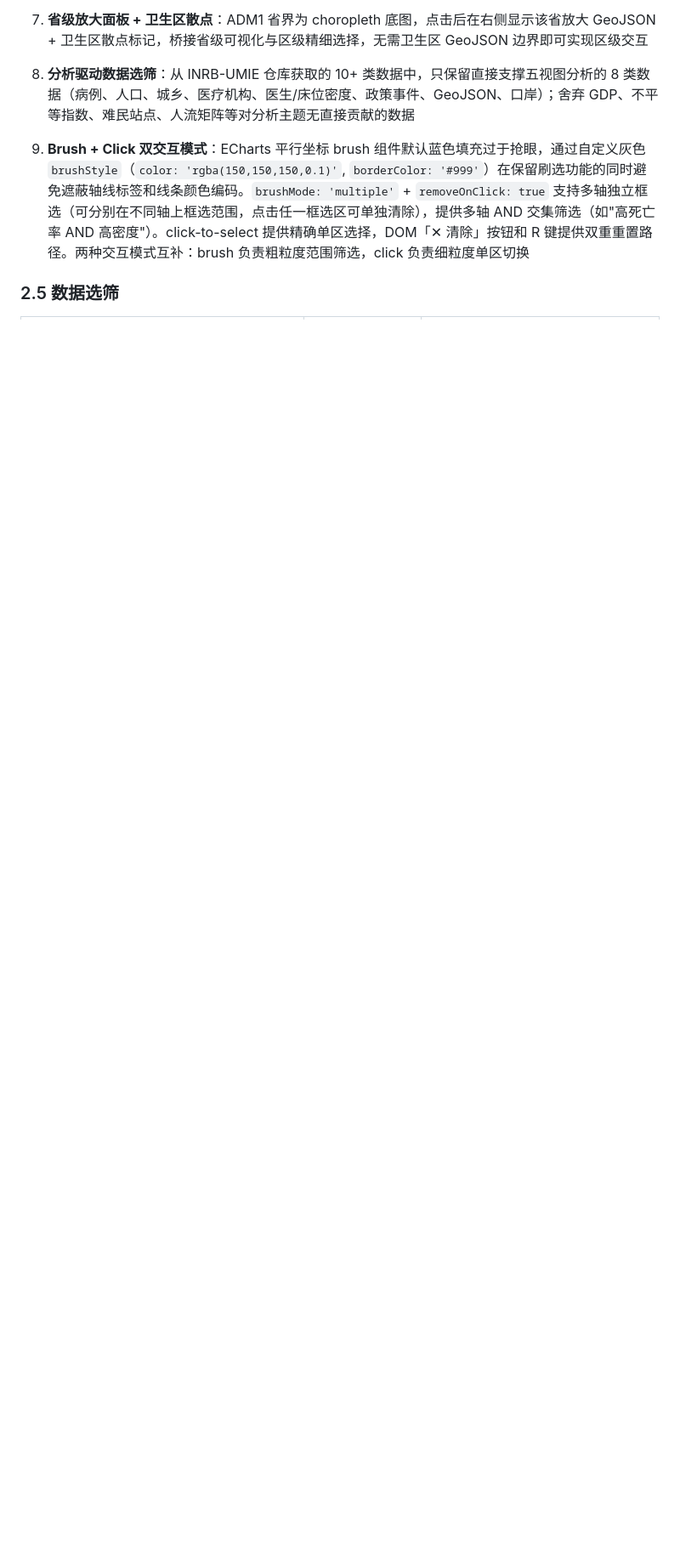
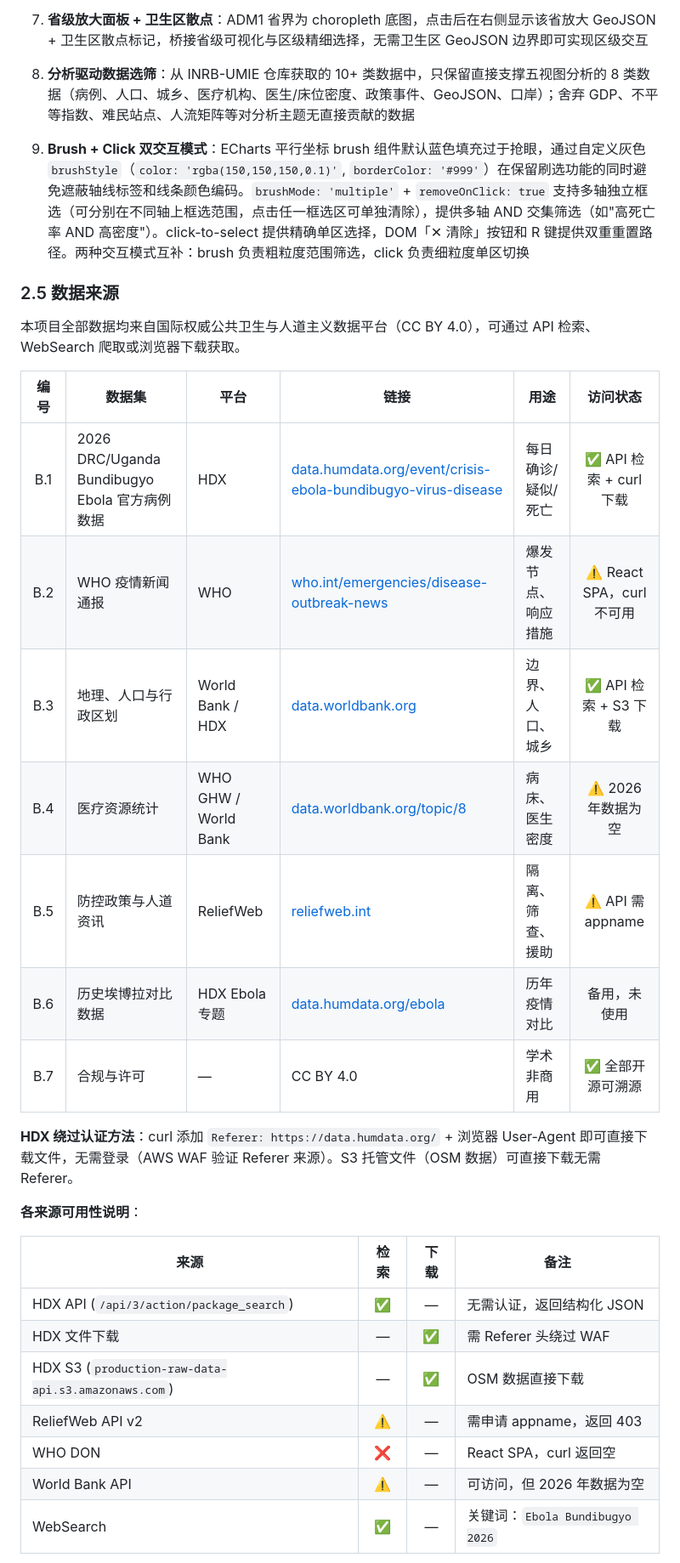
Before and after one commit to youarer1ght/EbolaViz2026, a Markdown page: docs/系统文档.md, the part around one of its changes. Shown at 85% size. GitHub-like rendering; blank space fills up the shorter version.

```diff
--- a/docs/系统文档.md
+++ b/docs/系统文档.md
@@ -115,4 +115,31 @@
 
 9. **Brush + Click 双交互模式**：ECharts 平行坐标 brush 组件默认蓝色填充过于抢眼，通过自定义灰色 `brushStyle`（`color: 'rgba(150,150,150,0.1)'`, `borderColor: '#999'`）在保留刷选功能的同时避免遮蔽轴线标签和线条颜色编码。`brushMode: 'multiple'` + `removeOnClick: true` 支持多轴独立框选（可分别在不同轴上框选范围，点击任一框选区可单独清除），提供多轴 AND 交集筛选（如"高死亡率 AND 高密度"）。click-to-select 提供精确单区选择，DOM「✕ 清除」按钮和 R 键提供双重重置路径。两种交互模式互补：brush 负责粗粒度范围筛选，click 负责细粒度单区切换
 
-### 2.5 数据选筛
+### 2.5 数据来源
+
+本项目全部数据均来自国际权威公共卫生与人道主义数据平台（CC BY 4.0），可通过 API 检索、WebSearch 爬取或浏览器下载获取。
+
+| 编号 | 数据集 | 平台 | 链接 | 用途 | 访问状态 |
+|:---:|--------|------|------|------|:---:|
+| B.1 | 2026 DRC/Uganda Bundibugyo Ebola 官方病例数据 | HDX | [data.humdata.org/event/crisis-ebola-bundibugyo-virus-disease](https://data.humdata.org/event/crisis-ebola-bundibugyo-virus-disease) | 每日确诊/疑似/死亡 | ✅ API 检索 + curl 下载 |
+| B.2 | WHO 疫情新闻通报 | WHO | [who.int/emergencies/disease-outbreak-news](https://www.who.int/emergencies/disease-outbreak-news) | 爆发节点、响应措施 | ⚠️ React SPA，curl 不可用 |
+| B.3 | 地理、人口与行政区划 | World Bank / HDX | [data.worldbank.org](https://data.worldbank.org/) | 边界、人口、城乡 | ✅ API 检索 + S3 下载 |
+| B.4 | 医疗资源统计 | WHO GHW / World Bank | [data.worldbank.org/topic/8](https://data.worldbank.org/topic/8) | 病床、医生密度 | ⚠️ 2026 年数据为空 |
+| B.5 | 防控政策与人道资讯 | ReliefWeb | [reliefweb.int](https://reliefweb.int/) | 隔离、筛查、援助 | ⚠️ API 需 appname |
+| B.6 | 历史埃博拉对比数据 | HDX Ebola 专题 | [data.humdata.org/ebola](https://data.humdata.org/ebola) | 历年疫情对比 | 备用，未使用 |
+| B.7 | 合规与许可 | — | CC BY 4.0 | 学术非商用 | ✅ 全部开源可溯源 |
+
+**HDX 绕过认证方法**：curl 添加 `Referer: https://data.humdata.org/` + 浏览器 User-Agent 即可直接下载文件，无需登录（AWS WAF 验证 Referer 来源）。S3 托管文件（OSM 数据）可直接下载无需 Referer。
+
+**各来源可用性说明**：
+
+| 来源 | 检索 | 下载 | 备注 |
+|------|:---:|:---:|------|
+| HDX API (`/api/3/action/package_search`) | ✅ | — | 无需认证，返回结构化 JSON |
+| HDX 文件下载 | — | ✅ | 需 Referer 头绕过 WAF |
+| HDX S3 (`production-raw-data-api.s3.amazonaws.com`) | — | ✅ | OSM 数据直接下载 |
+| ReliefWeb API v2 | ⚠️ | — | 需申请 appname，返回 403 |
+| WHO DON | ❌ | — | React SPA，curl 返回空 |
+| World Bank API | ⚠️ | — | 可访问，但 2026 年数据为空 |
+| WebSearch | ✅ | — | 关键词：`Ebola Bundibugyo 2026` |
+
```
Also changed, not shown: other parts of docs/系统文档.md (+18 -8 lines), CLAUDE.md (+11 -11 lines), docs/分工说明.md (+4 -4 lines).
